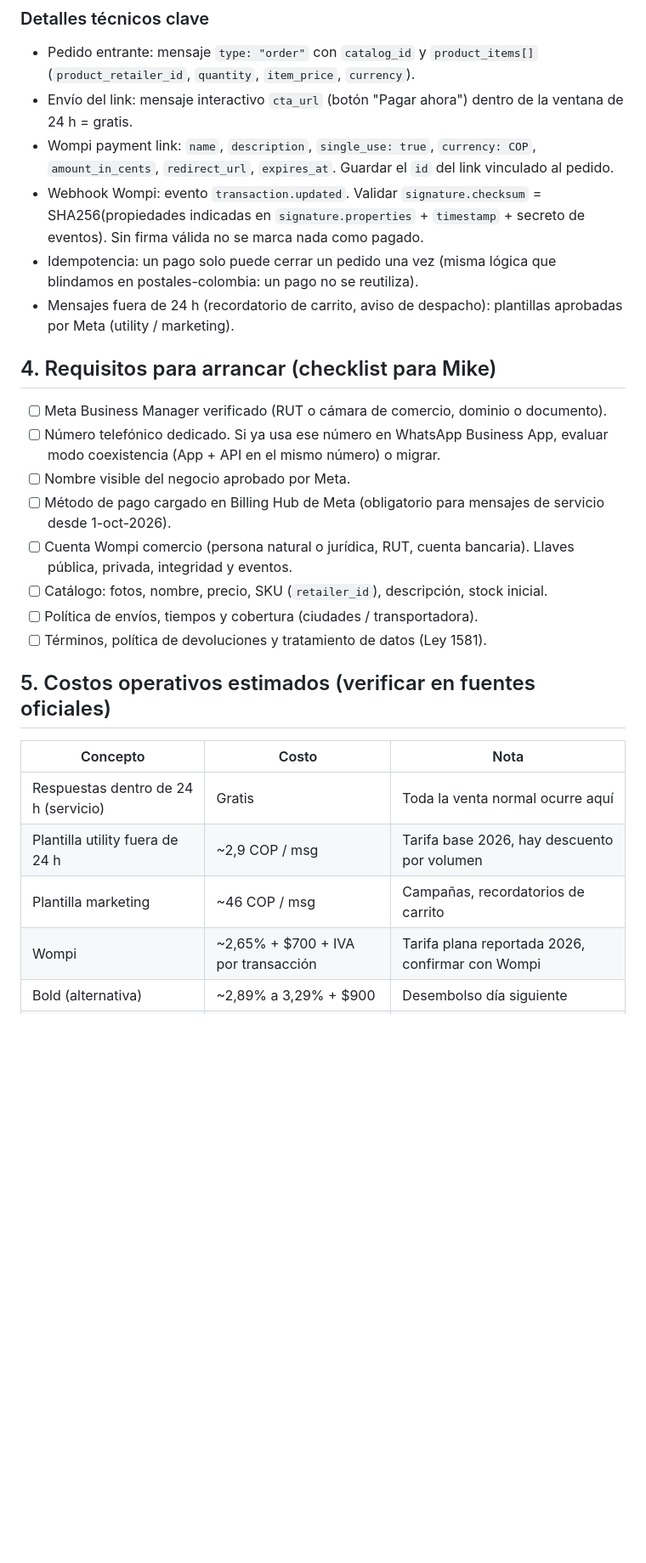
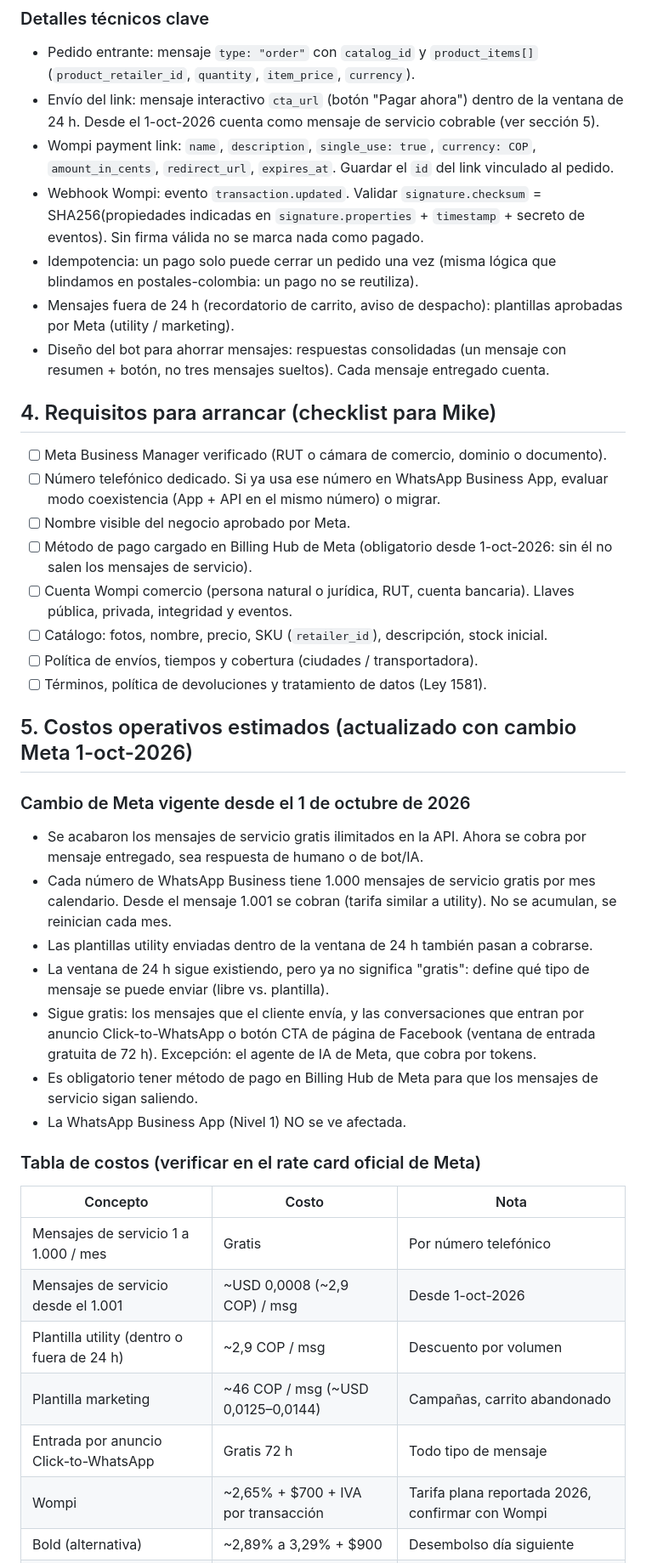
Before and after one commit to cheskoaltagracia-lgtm/postales-colombia, a Markdown page: clientes/mike-afro/tienda-whatsapp.md, the part around one of its changes. Shown at 85% size. Rendered like a GitHub page; blank space fills up the shorter version.

Commit message:
Actualizar costos Meta: cobro de mensajes de servicio desde 1-oct-2026 (1.000 gratis/mes)
Co-Authored-By: Claude Opus 5.5 <noreply@anthropic.com>
Claude-Session: https://claude.ai/code/session_01Nk4HD8vFzidxSi8tocLJQD

```diff
--- a/clientes/mike-afro/tienda-whatsapp.md
+++ b/clientes/mike-afro/tienda-whatsapp.md
@@ -52,30 +52,44 @@ Meta Cloud API ──webhook──► n8n
 
 ### Detalles técnicos clave
 - Pedido entrante: mensaje `type: "order"` con `catalog_id` y `product_items[]` (`product_retailer_id`, `quantity`, `item_price`, `currency`).
-- Envío del link: mensaje interactivo `cta_url` (botón "Pagar ahora") dentro de la ventana de 24 h = gratis.
+- Envío del link: mensaje interactivo `cta_url` (botón "Pagar ahora") dentro de la ventana de 24 h. Desde el 1-oct-2026 cuenta como mensaje de servicio cobrable (ver sección 5).
 - Wompi payment link: `name`, `description`, `single_use: true`, `currency: COP`, `amount_in_cents`, `redirect_url`, `expires_at`. Guardar el `id` del link vinculado al pedido.
 - Webhook Wompi: evento `transaction.updated`. Validar `signature.checksum` = SHA256(propiedades indicadas en `signature.properties` + `timestamp` + secreto de eventos). Sin firma válida no se marca nada como pagado.
 - Idempotencia: un pago solo puede cerrar un pedido una vez (misma lógica que blindamos en postales-colombia: un pago no se reutiliza).
 - Mensajes fuera de 24 h (recordatorio de carrito, aviso de despacho): plantillas aprobadas por Meta (utility / marketing).
+- Diseño del bot para ahorrar mensajes: respuestas consolidadas (un mensaje con resumen + botón, no tres mensajes sueltos). Cada mensaje entregado cuenta.
 
 ## 4. Requisitos para arrancar (checklist para Mike)
 
 - [ ] Meta Business Manager verificado (RUT o cámara de comercio, dominio o documento).
 - [ ] Número telefónico dedicado. Si ya usa ese número en WhatsApp Business App, evaluar modo coexistencia (App + API en el mismo número) o migrar.
 - [ ] Nombre visible del negocio aprobado por Meta.
-- [ ] Método de pago cargado en Billing Hub de Meta (obligatorio para mensajes de servicio desde 1-oct-2026).
+- [ ] Método de pago cargado en Billing Hub de Meta (obligatorio desde 1-oct-2026: sin él no salen los mensajes de servicio).
 - [ ] Cuenta Wompi comercio (persona natural o jurídica, RUT, cuenta bancaria). Llaves pública, privada, integridad y eventos.
 - [ ] Catálogo: fotos, nombre, precio, SKU (`retailer_id`), descripción, stock inicial.
 - [ ] Política de envíos, tiempos y cobertura (ciudades / transportadora).
 - [ ] Términos, política de devoluciones y tratamiento de datos (Ley 1581).
 
-## 5. Costos operativos estimados (verificar en fuentes oficiales)
+## 5. Costos operativos estimados (actualizado con cambio Meta 1-oct-2026)
+
+### Cambio de Meta vigente desde el 1 de octubre de 2026
+- Se acabaron los mensajes de servicio gratis ilimitados en la API. Ahora se cobra por mensaje entregado, sea respuesta de humano o de bot/IA.
+- Cada número de WhatsApp Business tiene 1.000 mensajes de servicio gratis por mes calendario. Desde el mensaje 1.001 se cobran (tarifa similar a utility). No se acumulan, se reinician cada mes.
+- Las plantillas utility enviadas dentro de la ventana de 24 h también pasan a cobrarse.
+- La ventana de 24 h sigue existiendo, pero ya no significa "gratis": define qué tipo de mensaje se puede enviar (libre vs. plantilla).
+- Sigue gratis: los mensajes que el cliente envía, y las conversaciones que entran por anuncio Click-to-WhatsApp o botón CTA de página de Facebook (ventana de entrada gratuita de 72 h). Excepción: el agente de IA de Meta, que cobra por tokens.
+- Es obligatorio tener método de pago en Billing Hub de Meta para que los mensajes de servicio sigan saliendo.
+- La WhatsApp Business App (Nivel 1) NO se ve afectada.
+
+### Tabla de costos (verificar en el rate card oficial de Meta)
 
 | Concepto | Costo | Nota |
 |---|---|---|
-| Respuestas dentro de 24 h (servicio) | Gratis | Toda la venta normal ocurre aquí |
-| Plantilla utility fuera de 24 h | ~2,9 COP / msg | Tarifa base 2026, hay descuento por volumen |
-| Plantilla marketing | ~46 COP / msg | Campañas, recordatorios de carrito |
+| Mensajes de servicio 1 a 1.000 / mes | Gratis | Por número telefónico |
+| Mensajes de servicio desde el 1.001 | ~USD 0,0008 (~2,9 COP) / msg | Desde 1-oct-2026 |
+| Plantilla utility (dentro o fuera de 24 h) | ~2,9 COP / msg | Descuento por volumen |
+| Plantilla marketing | ~46 COP / msg (~USD 0,0125–0,0144) | Campañas, carrito abandonado |
+| Entrada por anuncio Click-to-WhatsApp | Gratis 72 h | Todo tipo de mensaje |
 | Wompi | ~2,65% + $700 + IVA por transacción | Tarifa plana reportada 2026, confirmar con Wompi |
 | Bold (alternativa) | ~2,89% a 3,29% + $900 | Desembolso día siguiente |
 | Mercado Pago (alternativa) | ~2,79% a 3,49% + cargos | Depende del plazo de desembolso |
```
Also changed, not shown: other parts of clientes/mike-afro/tienda-whatsapp.md (+14 -3 lines).
